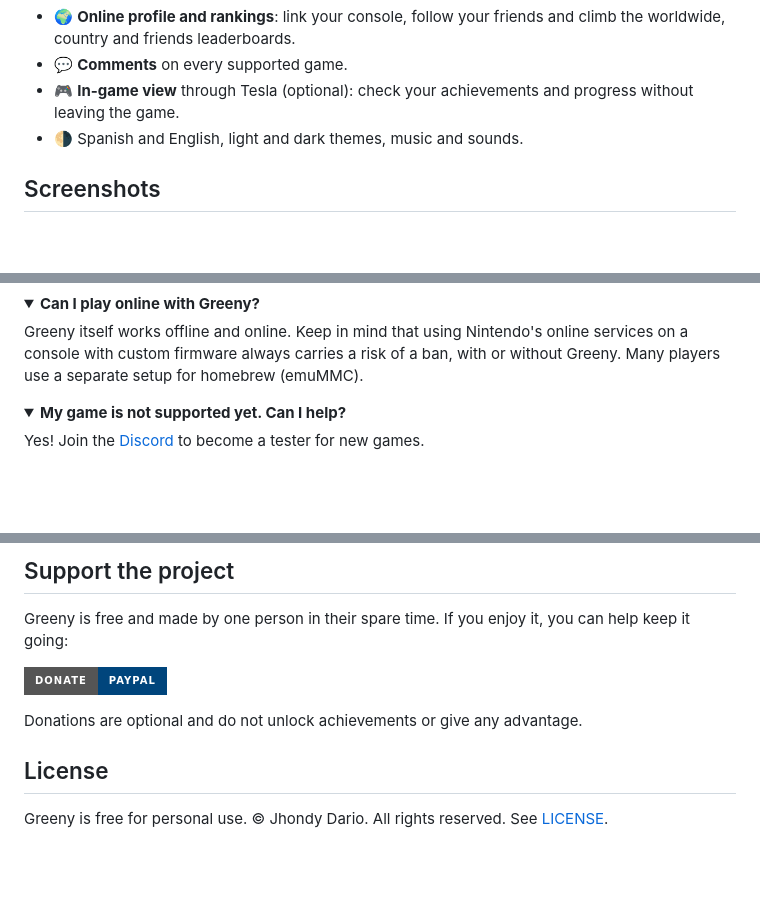
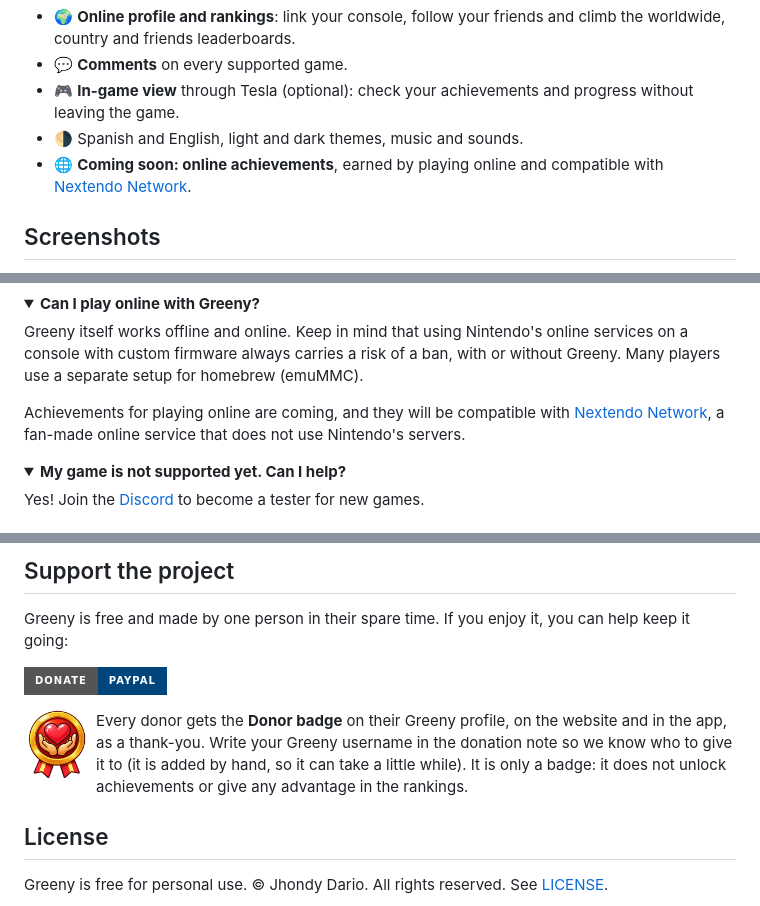
Before and after one commit to JhondyDario/Greeny, a Markdown page: README.md, 3 parts joined by grey strips. GitHub-like rendering; pictures changed too: docs/img/donador.png (added); folded sections open; badges without logos; blank space fills up the shorter version.

Commit message:
Add Tesla demo, donor badge and upcoming online achievements

```diff
--- a/README.md
+++ b/README.md
@@ -35,5 +35,6 @@ Play your games as usual and Greeny lets you know **the moment you earn an achie
 - 💬 **Comments** on every supported game.
 - 🎮 **In-game view** through Tesla (optional): check your achievements and progress without leaving the game.
 - 🌗 Spanish and English, light and dark themes, music and sounds.
+- 🌐 **Coming soon: online achievements**, earned by playing online and compatible with [Nextendo Network](https://github.com/NextendoNetwork).
 
 ## Screenshots
@@ -99,6 +102,8 @@ Not to play. An account is only needed for your online profile, the rankings, co
 <summary><b>Can I play online with Greeny?</b></summary>
 
 Greeny itself works offline and online. Keep in mind that using Nintendo's online services on a console with custom firmware always carries a risk of a ban, with or without Greeny. Many players use a separate setup for homebrew (emuMMC).
+
+Achievements for playing online are coming, and they will be compatible with [Nextendo Network](https://github.com/NextendoNetwork), a fan-made online service that does not use Nintendo's servers.
 </details>
 
 <details>
@@ -118,7 +123,10 @@ Greeny is free and made by one person in their spare time. If you enjoy it, you
 
 <a href="https://www.paypal.com/donate/?hosted_button_id=B82PT4TEHBG3G"><img src="https://img.shields.io/badge/Donate-PayPal-00457C?logo=paypal&logoColor=white&style=for-the-badge" alt="Donate with PayPal"></a>
 
-Donations are optional and do not unlock achievements or give any advantage.
+<img src="docs/img/donador.png" alt="Donor badge" width="72" align="left">
+
+Every donor gets the **Donor badge** on their Greeny profile, on the website and in the app, as a thank-you. Write your Greeny username in the donation note so we know who to give it to (it is added by hand, so it can take a little while). It is only a badge: it does not unlock achievements or give any advantage in the rankings.
+<br clear="left">
 
 ## License
 
```
Also changed, not shown: other parts of README.md (+2 -0 lines), 7 other files.
